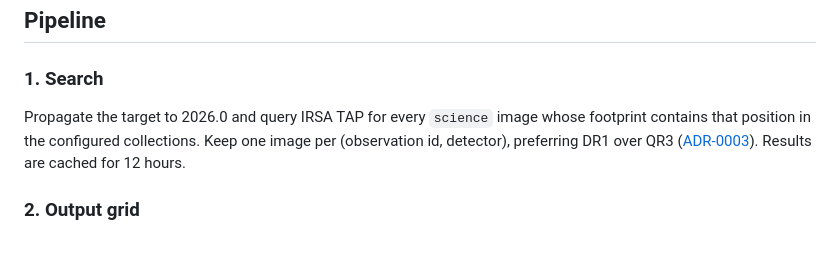
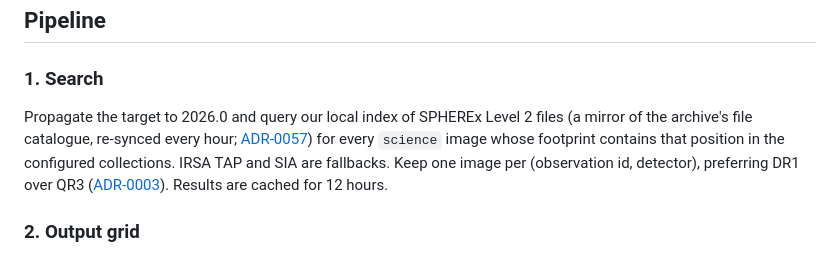
Before and after one commit to zabojeb/planet-x-spherex, a Markdown page: docs/methods.md, the part around the change. GitHub-like rendering.

```diff
--- a/docs/methods.md
+++ b/docs/methods.md
@@ -19,7 +19,7 @@ A request gives a target and processing options:
 
 ### 1. Search
 
-Propagate the target to 2026.0 and query IRSA TAP for every `science` image whose footprint contains that position in the configured collections. Keep one image per (observation id, detector), preferring DR1 over QR3 ([ADR-0003](adr/0003-tap-image-discovery.md)). Results are cached for 12 hours.
+Propagate the target to 2026.0 and query our local index of SPHEREx Level 2 files (a mirror of the archive's file catalogue, re-synced every hour; [ADR-0057](adr/0057-data-access-mirror-and-fallbacks.md)) for every `science` image whose footprint contains that position in the configured collections. IRSA TAP and SIA are fallbacks. Keep one image per (observation id, detector), preferring DR1 over QR3 ([ADR-0003](adr/0003-tap-image-discovery.md)). Results are cached for 12 hours.
 
 ### 2. Output grid
 
```
Also changed, not shown: README.md (+1 -1 lines), docs/adr/0063-comet-discovery.md (+5 -2 lines), docs/presentation/img/browser.jpg (added), 8 other files.
